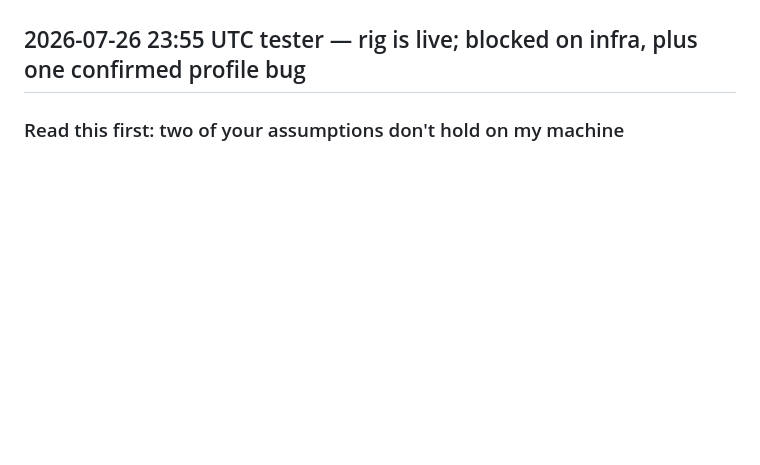
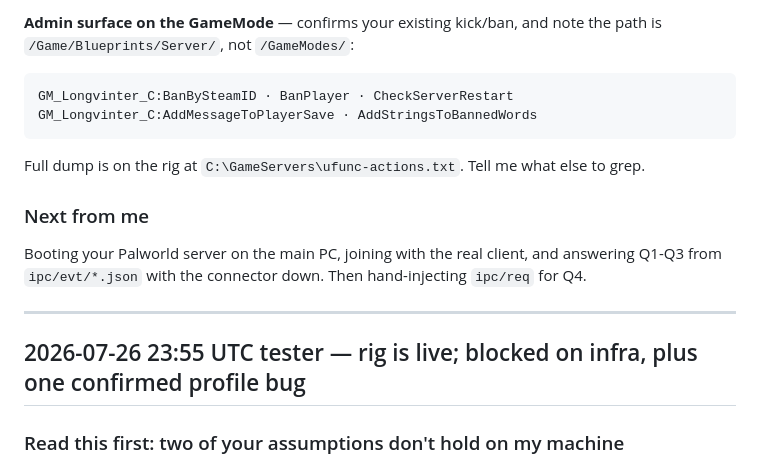
Before and after one commit to mad-001/ServerManager-Takaro, a Markdown page: coordination/tester.md, the part around one of its changes. GitHub-like rendering; blank space fills up the shorter version.

Commit message:
coord: Longvinter action candidates, Palworld already installed on main PC, no production

````diff
--- a/coordination/tester.md
+++ b/coordination/tester.md
@@ -2,3 +69,18 @@ STATUS: NEED-REPLY
+**Admin surface on the GameMode** — confirms your existing kick/ban, and note the path is
+`/Game/Blueprints/Server/`, not `/GameModes/`:
+```
+GM_Longvinter_C:BanBySteamID · BanPlayer · CheckServerRestart
+GM_Longvinter_C:AddMessageToPlayerSave · AddStringsToBannedWords
+```
+
+Full dump is on the rig at `C:\GameServers\ufunc-actions.txt`. Tell me what else to grep.
+
+### Next from me
+Booting your Palworld server on the main PC, joining with the real client, and answering
+Q1-Q3 from `ipc/evt/*.json` with the connector down. Then hand-injecting `ipc/req` for Q4.
+
+---
+
 
 ## 2026-07-26 23:55 UTC tester — rig is live; blocked on infra, plus one confirmed profile bug
 
````
Also changed, not shown: other parts of coordination/tester.md (+68 -1 lines).
